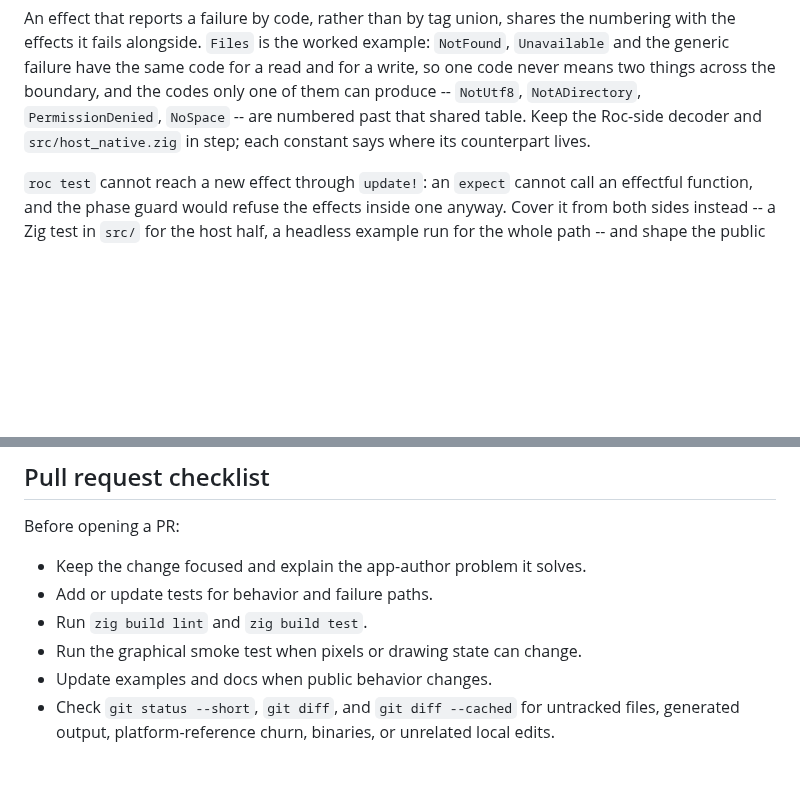
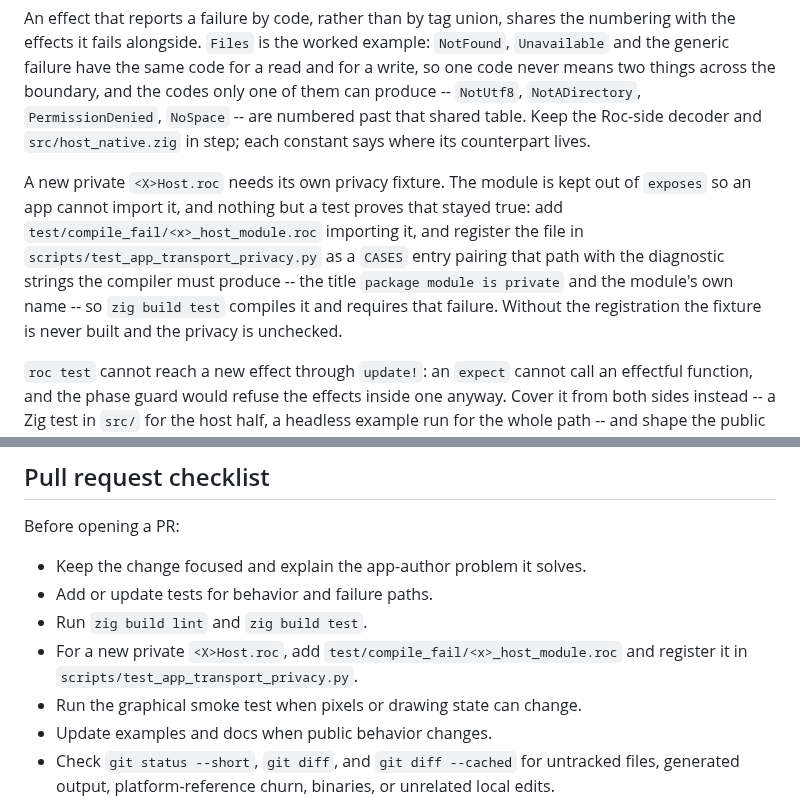
Before and after one commit to lukewilliamboswell/roc-ray, a Markdown page: CONTRIBUTING.md, 2 parts joined by grey strips. GitHub-like rendering; blank space fills up the shorter version.

Commit message:
Register the privacy fixture step, and stop calling Capture the only writer
`Files.write_text!` writes wherever the process may write, so the README's
claim that capture is the only file-writing capability is no longer true.
What is still true, and what the sandbox is actually for, is that Capture
is the only writer confined to a path.

The privacy of a `<X>Host.roc` rests entirely on a `test/compile_fail/`
fixture registered in `scripts/test_app_transport_privacy.py`; an
unregistered fixture is never compiled, so the module reads as private
while nothing checks it. Both the effect-change walkthrough and the PR
checklist now name that step.

Co-Authored-By: Claude Fable 5 <noreply@anthropic.com>

```diff
--- a/CONTRIBUTING.md
+++ b/CONTRIBUTING.md
@@ -342,6 +342,15 @@ the codes only one of them can produce -- `NotUtf8`, `NotADirectory`,
 Roc-side decoder and `src/host_native.zig` in step; each constant says where
 its counterpart lives.
 
+A new private `<X>Host.roc` needs its own privacy fixture. The module is kept
+out of `exposes` so an app cannot import it, and nothing but a test proves that
+stayed true: add `test/compile_fail/<x>_host_module.roc` importing it, and
+register the file in `scripts/test_app_transport_privacy.py` as a `CASES` entry
+pairing that path with the diagnostic strings the compiler must produce -- the
+title `package module is private` and the module's own name -- so `zig build
+test` compiles it and requires that failure. Without the registration the
+fixture is never built and the privacy is unchecked.
+
 `roc test` cannot reach a new effect through `update!`: an `expect` cannot call
 an effectful function, and the phase guard would refuse the effects inside one
 anyway. Cover it from both sides instead -- a Zig test in `src/` for the host
@@ -566,6 +575,8 @@ Before opening a PR:
 - Keep the change focused and explain the app-author problem it solves.
 - Add or update tests for behavior and failure paths.
 - Run `zig build lint` and `zig build test`.
+- For a new private `<X>Host.roc`, add `test/compile_fail/<x>_host_module.roc`
+  and register it in `scripts/test_app_transport_privacy.py`.
 - Run the graphical smoke test when pixels or drawing state can change.
 - Update examples and docs when public behavior changes.
 - Check `git status --short`, `git diff`, and `git diff --cached` for untracked
```
Also changed, not shown: README.md (+2 -1 lines).
